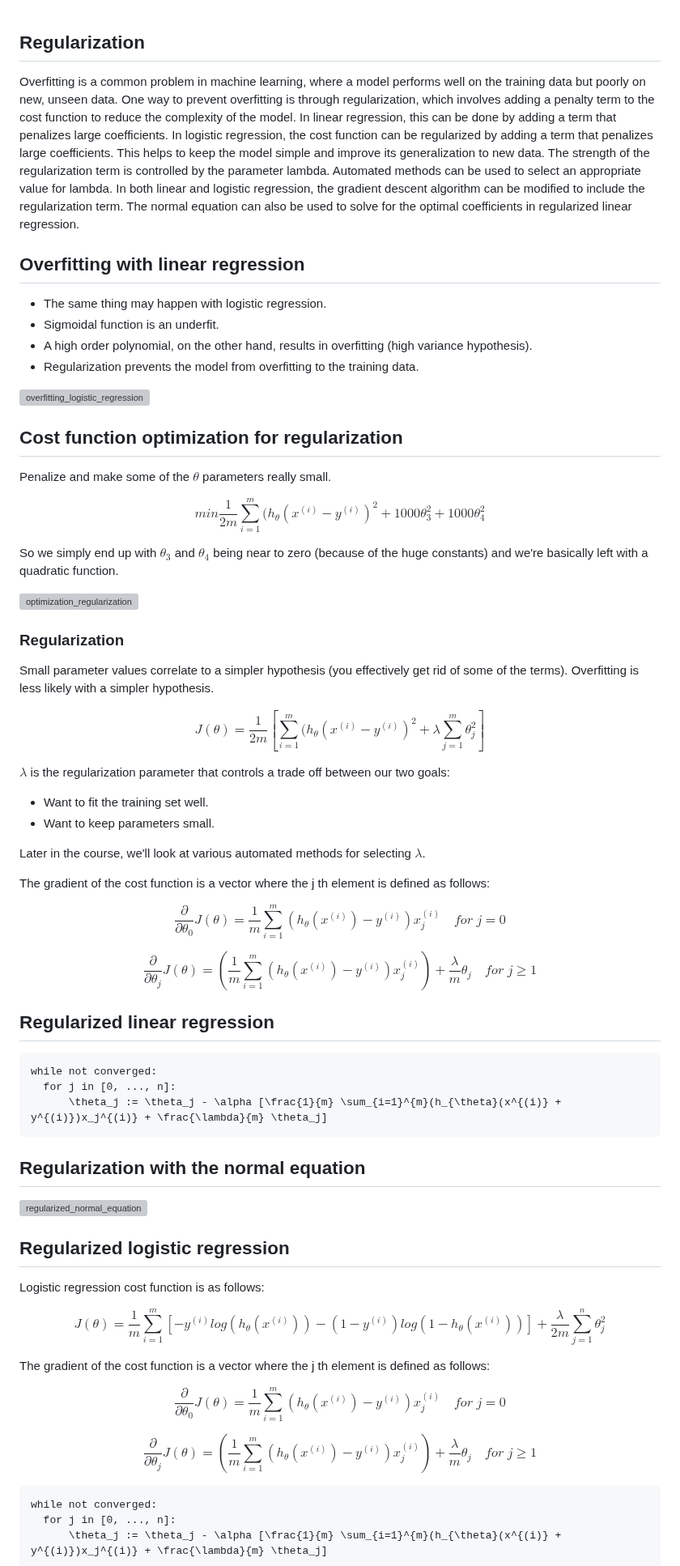
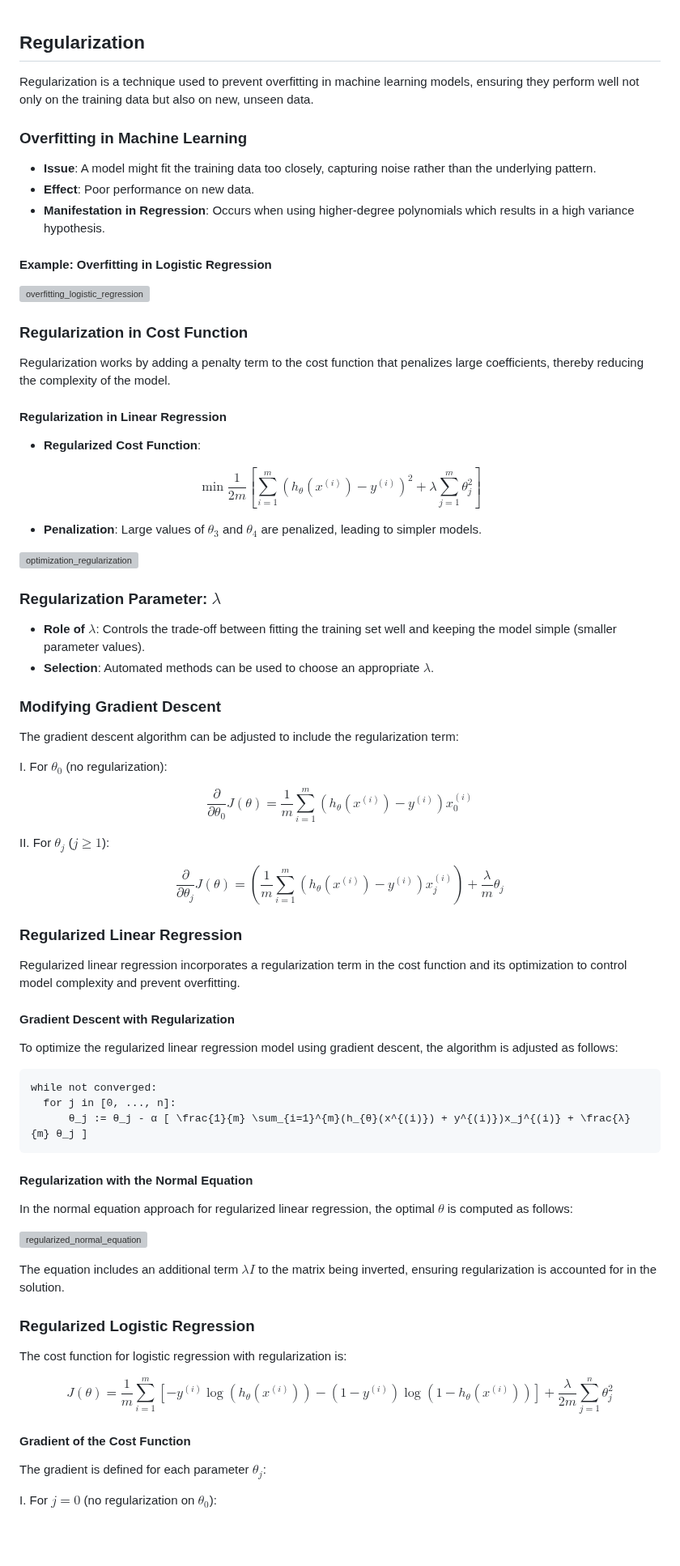
Before and after one commit to djeada/Stanford-Machine-Learning, a Markdown page: slides/week_07_regularization.md, the part around one of its changes. Shown at 81% size. Rendered like a GitHub page; blank space fills up the shorter version; grey boxes are pictures that could not be loaded.

````diff
--- a/slides/week_07_regularization.md
+++ b/slides/week_07_regularization.md
@@ -1,72 +1,85 @@
 ## Regularization
-Overfitting is a common problem in machine learning, where a model performs well on the training data but poorly on new, unseen data. One way to prevent overfitting is through regularization, which involves adding a penalty term to the cost function to reduce the complexity of the model. In linear regression, this can be done by adding a term that penalizes large coefficients. In logistic regression, the cost function can be regularized by adding a term that penalizes large coefficients. This helps to keep the model simple and improve its generalization to new data. The strength of the regularization term is controlled by the parameter lambda. Automated methods can be used to select an appropriate value for lambda. In both linear and logistic regression, the gradient descent algorithm can be modified to include the regularization term. The normal equation can also be used to solve for the optimal coefficients in regularized linear regression.
 
-## Overfitting with linear regression
+Regularization is a technique used to prevent overfitting in machine learning models, ensuring they perform well not only on the training data but also on new, unseen data.
 
-* The same thing may happen with logistic regression.
-* Sigmoidal function is an underfit.
-* A high order polynomial, on the other hand, results in overfitting (high variance hypothesis).
-* Regularization prevents the model from overfitting to the training data.
+### Overfitting in Machine Learning
+
+- **Issue**: A model might fit the training data too closely, capturing noise rather than the underlying pattern.
+- **Effect**: Poor performance on new data.
+- **Manifestation in Regression**: Occurs when using higher-degree polynomials which results in a high variance hypothesis.
+
+#### Example: Overfitting in Logistic Regression
 
 ![overfitting_logistic_regression](https://github.com/djeada/Stanford-Machine-Learning/blob/main/slides/resources/overfitting_logistic_regression.png)
 
-## Cost function optimization for regularization
+### Regularization in Cost Function
+Regularization works by adding a penalty term to the cost function that penalizes large coefficients, thereby reducing the complexity of the model.
 
-Penalize and make some of the $\theta$ parameters really small.
+#### Regularization in Linear Regression
 
+- **Regularized Cost Function**:
 
-$$min \frac{1}{2m} \sum_{i=1}^{m}(h_{\theta}(x^{(i)} - y^{(i)})^2 + 1000 \theta_3^2 +  1000 \theta_4^2$$
+$$
+\min \frac{1}{2m} \left[ \sum_{i=1}^{m}(h_{\theta}(x^{(i)}) - y^{(i)})^2 + \lambda \sum_{j=1}^{m} \theta_j^2 \right]
+$$
 
-
-So we simply end up with $\theta_3$ and $\theta_4$ being near to zero (because of the huge constants) and we're basically left with a quadratic function.
+- **Penalization**: Large values of $\theta_3$ and $\theta_4$ are penalized, leading to simpler models.
 
 ![optimization_regularization](https://github.com/djeada/Stanford-Machine-Learning/blob/main/slides/resources/optimization_regularization.png)
 
+### Regularization Parameter: $\lambda$
 
-### Regularization
-Small parameter values correlate to a simpler hypothesis (you effectively get rid of some of the terms). Overfitting is less likely with a simpler hypothesis.
+- **Role of $\lambda$**: Controls the trade-off between fitting the training set well and keeping the model simple (smaller parameter values).
+- **Selection**: Automated methods can be used to choose an appropriate $\lambda$.
 
-$$J(\theta) = \frac{1}{2m} [ \sum_{i=1}^{m}(h_{\theta}(x^{(i)} - y^{(i)})^2 + \lambda \sum_{j=1}^{m} \theta_j^2] $$
+### Modifying Gradient Descent
+The gradient descent algorithm can be adjusted to include the regularization term:
 
+I. For $\theta_0$ (no regularization):
 
-$\lambda$ is the regularization parameter that controls a trade off between our two goals:
+$$
+\frac{\partial}{\partial \theta_0} J(\theta) = \frac{1}{m} \sum_{i=1}^{m} (h_{\theta}(x^{(i)}) - y^{(i)})x_0^{(i)}
+$$
 
+II. For $\theta_j$ ($j \geq 1$):
 
-* Want to fit the training set well.
-* Want to keep parameters small.
+$$
+\frac{\partial}{\partial \theta_j} J(\theta) = \left( \frac{1}{m} \sum_{i=1}^{m} (h_{\theta}(x^{(i)}) - y^{(i)})x_j^{(i)} \right) + \frac{\lambda}{m}\theta_j
+$$
 
+### Regularized Linear Regression
 
-Later in the course, we'll look at various automated methods for selecting $\lambda$.
+Regularized linear regression incorporates a regularization term in the cost function and its optimization to control model complexity and prevent overfitting.
 
-The gradient of the cost function is a vector where the j th element is defined as follows:
+#### Gradient Descent with Regularization
 
-$$\frac{\partial}{\partial \theta_0} J(\theta) = \frac{1}{m} \sum_{i=1}^{m} (h_{\theta}(x^{(i)}) - y^{(i)})x_j^{(i)} \quad for\;j=0$$
+To optimize the regularized linear regression model using gradient descent, the algorithm is adjusted as follows:
 
-$$\frac{\partial}{\partial \theta_j} J(\theta) = (\frac{1}{m} \sum_{i=1}^{m} (h_{\theta}(x^{(i)}) - y^{(i)})x_j^{(i)}) + \frac{\lambda}{m}\theta_j \quad for\;j\ge1$$
+```
+while not converged:
+  for j in [0, ..., n]:
+      θ_j := θ_j - α [ \frac{1}{m} \sum_{i=1}^{m}(h_{θ}(x^{(i)}) + y^{(i)})x_j^{(i)} + \frac{λ}{m} θ_j ]
+```
 
-## Regularized linear regression
+#### Regularization with the Normal Equation
 
-    while not converged:
-      for j in [0, ..., n]:
-          \theta_j := \theta_j - \alpha [\frac{1}{m} \sum_{i=1}^{m}(h_{\theta}(x^{(i)} + y^{(i)})x_j^{(i)} + \frac{\lambda}{m} \theta_j]
-
-## Regularization with the normal equation
+In the normal equation approach for regularized linear regression, the optimal $θ$ is computed as follows:
 
 ![regularized_normal_equation](https://github.com/djeada/Stanford-Machine-Learning/blob/main/slides/resources/regularized_normal_equation.png)
 
-## Regularized logistic regression
+The equation includes an additional term $λI$ to the matrix being inverted, ensuring regularization is accounted for in the solution.
 
-Logistic regression cost function is as follows:
+### Regularized Logistic Regression
 
-$$J(\theta) = \frac{1}{m} \sum_{i=1}^{m}[-y^{(i)}log(h_{\theta}(x^{(i)})) - (1-y^{(i)})log(1 - h_{\theta}(x^{(i)}))] + \frac{\lambda}{2m}\sum_{j=1}^{n}\theta_j^2$$
+The cost function for logistic regression with regularization is:
 
-The gradient of the cost function is a vector where the j th element is defined as follows:
+$$
+J(θ) = \frac{1}{m} \sum_{i=1}^{m}[-y^{(i)}\log(h_{θ}(x^{(i)})) - (1-y^{(i)})\log(1 - h_{θ}(x^{(i)}))] + \frac{λ}{2m}\sum_{j=1}^{n}θ_j^2
+$$
 
-$$\frac{\partial}{\partial \theta_0} J(\theta) = \frac{1}{m} \sum_{i=1}^{m} (h_{\theta}(x^{(i)}) - y^{(i)})x_j^{(i)} \quad for\;j=0$$
+#### Gradient of the Cost Function
 
-$$\frac{\partial}{\partial \theta_j} J(\theta) = (\frac{1}{m} \sum_{i=1}^{m} (h_{\theta}(x^{(i)}) - y^{(i)})x_j^{(i)}) + \frac{\lambda}{m}\theta_j \quad for\;j\ge1$$
+The gradient is defined for each parameter $θ_j$:
 
-    while not converged:
-      for j in [0, ..., n]:
-          \theta_j := \theta_j - \alpha [\frac{1}{m} \sum_{i=1}^{m}(h_{\theta}(x^{(i)} + y^{(i)})x_j^{(i)} + \frac{\lambda}{m} \theta_j]
+I. For $j = 0$ (no regularization on $θ_0$):
 
````
Also changed, not shown: other parts of slides/week_07_regularization.md (+21 -1 lines).
